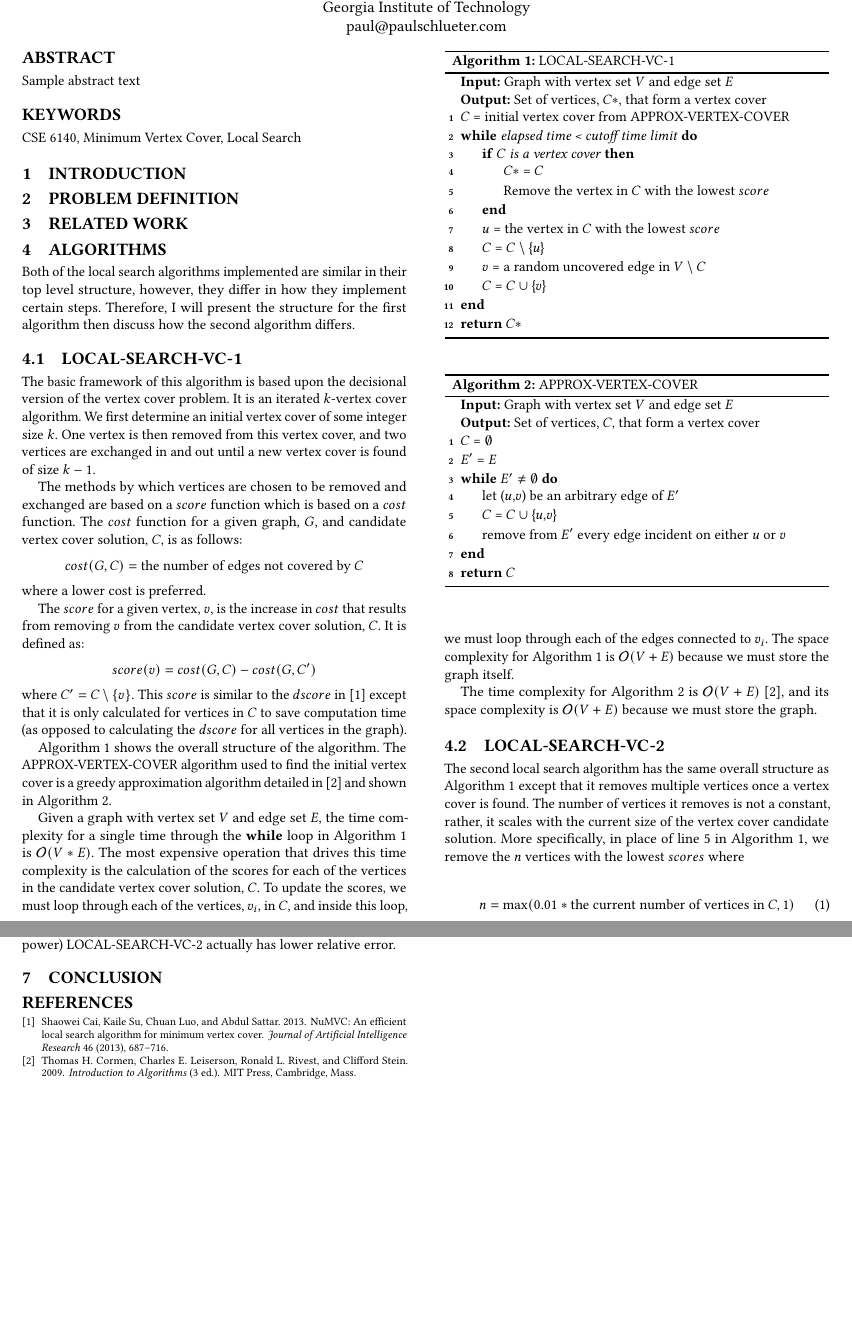
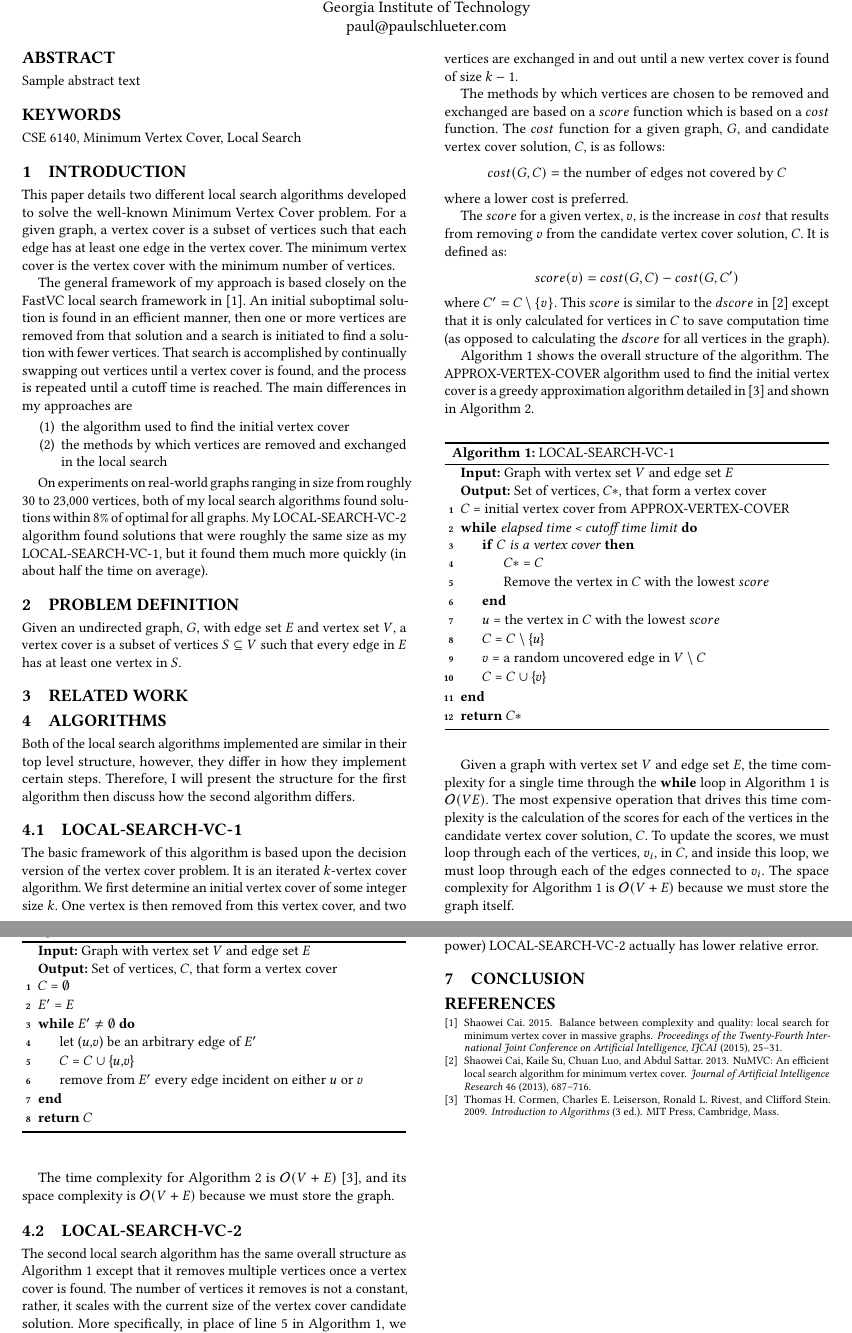
Before and after one commit to pschluet/LocalSearch, a LaTeX paper (Report/main.tex): two parts of pages 1 and 2 of 2 before the commit and two parts of pages 1 and 2 of 3 after it, joined at a grey line, cut so that both start at the same text, the shorter picture padded with empty space. Compiled offline with pdfLaTeX.

Commit message:
Introduction Done

```diff
--- a/Report/main.tex
+++ b/Report/main.tex
@@ -27,15 +27,26 @@ Sample abstract text
 \maketitle
 
 \section{Introduction} \label{sec:intro}
+This paper details two different local search algorithms developed to solve the well-known Minimum Vertex Cover problem. For a given graph, a vertex cover is a subset of vertices such that each edge has at least one edge in the vertex cover. The minimum vertex cover is the vertex cover with the minimum number of vertices.
+
+The general framework of my approach is based closely on the FastVC local search framework in \cite{cai2015fastvc}. An initial suboptimal solution is found in an efficient manner, then one or more vertices are removed from that solution and a search is initiated to find a solution with fewer vertices. That search is accomplished by continually swapping out vertices until a vertex cover is found, and the process is repeated until a cutoff time is reached. The main differences in my approaches are
+\begin{enumerate}
+	\item the algorithm used to find the initial vertex cover
+	\item the methods by which vertices are removed and exchanged in the local search
+\end{enumerate}
+
+On experiments on real-world graphs ranging in size from roughly 30 to 23,000 vertices, both of my local search algorithms found solutions within 8\% of optimal for all graphs. My LOCAL-SEARCH-VC-2 algorithm found solutions that were roughly the same size as my LOCAL-SEARCH-VC-1, but it found them much more quickly (in about half the time on average).
+
 
 \section{Problem Definition}
+Given an undirected graph, $G$, with edge set $E$ and vertex set $V$, a vertex cover is a subset of vertices $S \subseteq V$ such that every edge in $E$ has at least one vertex in $S$.
 
 \section{Related Work}
 
 \section{Algorithms}
 Both of the local search algorithms implemented are similar in their top level structure, however, they differ in how they implement certain steps. Therefore, I will present the structure for the first algorithm then discuss how the second algorithm differs.
 \subsection{LOCAL-SEARCH-VC-1}
-The basic framework of this algorithm is based upon the decisional version of the vertex cover problem. It is an iterated $k$-vertex cover algorithm. We first determine an initial vertex cover of some integer size $k$. One vertex is then removed from this vertex cover, and two vertices are exchanged in and out until a new vertex cover is found of size $k - 1$.
+The basic framework of this algorithm is based upon the decision version of the vertex cover problem. It is an iterated $k$-vertex cover algorithm. We first determine an initial vertex cover of some integer size $k$. One vertex is then removed from this vertex cover, and two vertices are exchanged in and out until a new vertex cover is found of size $k - 1$.
 
 The methods by which vertices are chosen to be removed and exchanged are based on a $score$ function which is based on a $cost$ function. The $cost$ function for a given graph, $G$, and candidate vertex cover solution, $C$, is as follows:
 \begin{equation*}
@@ -88,13 +99,12 @@ Algorithm \ref{alg:ls1} shows the overall structure of the algorithm. The APPROX
 	\label{alg:avc}
 \end{algorithm}
 
-Given a graph with vertex set $V$ and edge set $E$, the time complexity for a single time through the \textbf{while} loop in Algorithm \ref{alg:ls1} is $\bigo{V * E}$. The most expensive operation that drives this time complexity is the calculation of the scores for each of the vertices in the candidate vertex cover solution, $C$. To update the scores, we must loop through each of the vertices, $v_i$, in $C$, and inside this loop, we must loop through each of the edges connected to $v_i$. The space complexity for Algorithm \ref{alg:ls1} is $\bigo{V + E}$ because we must store the graph itself.
+Given a graph with vertex set $V$ and edge set $E$, the time complexity for a single time through the \textbf{while} loop in Algorithm \ref{alg:ls1} is $\bigo{VE}$. The most expensive operation that drives this time complexity is the calculation of the scores for each of the vertices in the candidate vertex cover solution, $C$. To update the scores, we must loop through each of the vertices, $v_i$, in $C$, and inside this loop, we must loop through each of the edges connected to $v_i$. The space complexity for Algorithm \ref{alg:ls1} is $\bigo{V + E}$ because we must store the graph itself.
 
 The time complexity for Algorithm \ref{alg:avc} is $\bigo{V + E}$ \cite{intro_alg_2009}, and its space complexity is $\bigo{V + E}$ because we must store the graph.
 
 \subsection{LOCAL-SEARCH-VC-2}
 The second local search algorithm has the same overall structure as Algorithm \ref{alg:ls1} except that it removes multiple vertices once a vertex cover is found. The number of vertices it removes is not a constant, rather, it scales with the current size of the vertex cover candidate solution. More specifically, in place of line 5 in Algorithm \ref{alg:ls1}, we remove the $n$ vertices with the lowest $scores$ where
-
 \begin{equation}
 	n = \max(0.01 * \textrm{the current number of vertices in $C$}, 1)
 \end{equation}
```
Also changed, not shown: Report/citations.bib (+8 -0 lines), main.pdf, Report/main.tex (6 more changed lines).
